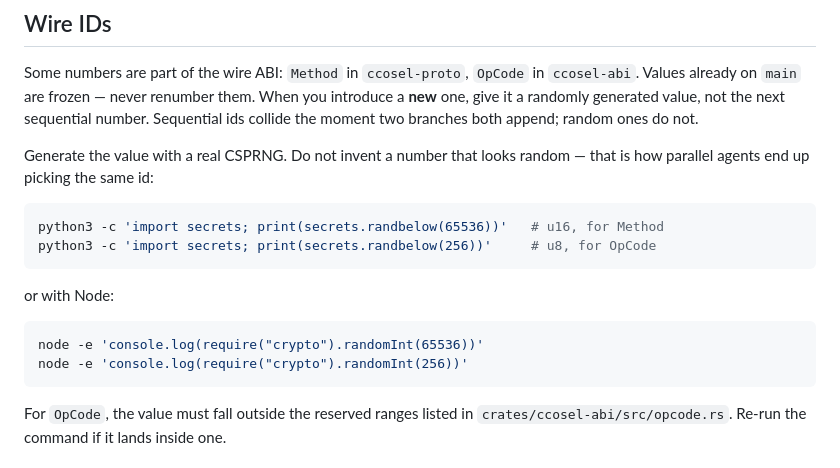
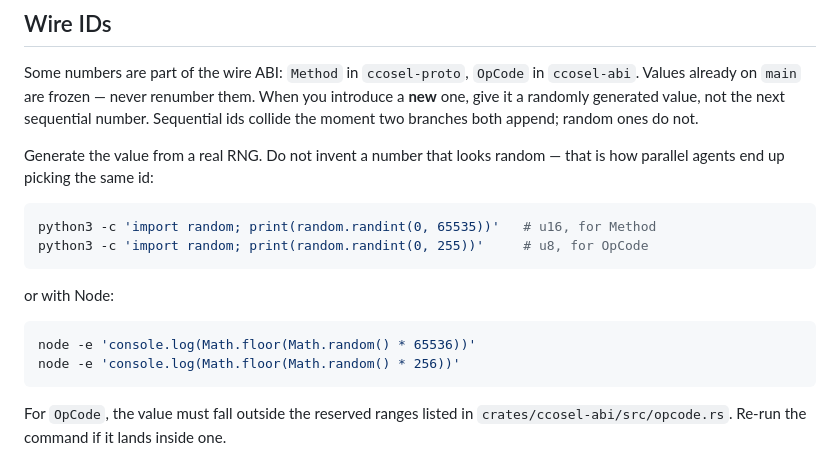
Before and after one commit to ollielynas/CCOESL, a Markdown page: CONTRIBUTING.md, the part around the change. Rendered like a GitHub page.

Commit message:
docs: plain random is enough for wire IDs
Avoiding collisions between parallel branches does not need a CSPRNG.
Python's random and JS Math.random() are real entropy sources; that is
all the ticket asked for.

````diff
--- a/CONTRIBUTING.md
+++ b/CONTRIBUTING.md
@@ -105,19 +105,19 @@ Some numbers are part of the wire ABI: `Method` in `ccosel-proto`, `OpCode` in
 **new** one, give it a randomly generated value, not the next sequential number. Sequential
 ids collide the moment two branches both append; random ones do not.
 
-Generate the value with a real CSPRNG. Do not invent a number that looks random — that is
+Generate the value from a real RNG. Do not invent a number that looks random — that is
 how parallel agents end up picking the same id:
 
 ```sh
-python3 -c 'import secrets; print(secrets.randbelow(65536))'   # u16, for Method
-python3 -c 'import secrets; print(secrets.randbelow(256))'     # u8, for OpCode
+python3 -c 'import random; print(random.randint(0, 65535))'   # u16, for Method
+python3 -c 'import random; print(random.randint(0, 255))'     # u8, for OpCode
 ```
 
 or with Node:
 
 ```sh
-node -e 'console.log(require("crypto").randomInt(65536))'
-node -e 'console.log(require("crypto").randomInt(256))'
+node -e 'console.log(Math.floor(Math.random() * 65536))'
+node -e 'console.log(Math.floor(Math.random() * 256))'
 ```
 
 For `OpCode`, the value must fall outside the reserved ranges listed in
````
